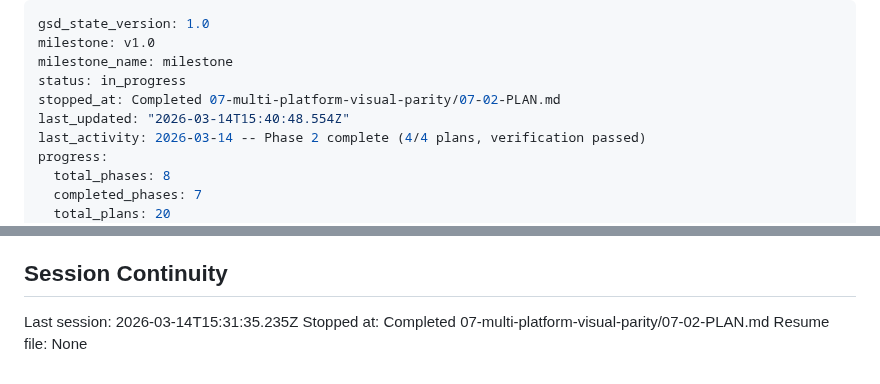
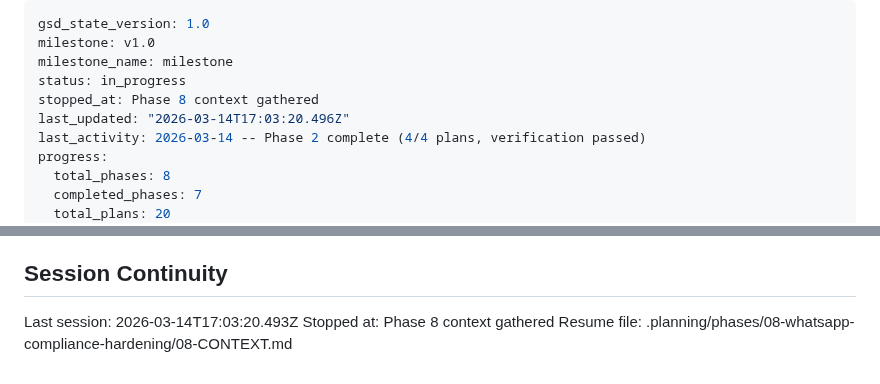
Before and after one commit to leonaffi-byte/amazon-photo-bot, a Markdown page: .planning/STATE.md, 2 parts joined by grey strips. GitHub-like rendering.

Commit message:
docs(state): record phase 8 context session
Co-Authored-By: Claude Opus 4.6 (1M context) <noreply@anthropic.com>

```diff
--- a/.planning/STATE.md
+++ b/.planning/STATE.md
@@ -3,8 +3,8 @@ gsd_state_version: 1.0
 milestone: v1.0
 milestone_name: milestone
 status: in_progress
-stopped_at: Completed 07-multi-platform-visual-parity/07-02-PLAN.md
-last_updated: "2026-03-14T15:40:48.554Z"
+stopped_at: Phase 8 context gathered
+last_updated: "2026-03-14T17:03:20.496Z"
 last_activity: 2026-03-14 -- Phase 2 complete (4/4 plans, verification passed)
 progress:
   total_phases: 8
@@ -162,6 +162,6 @@ None yet.
 
 ## Session Continuity
 
-Last session: 2026-03-14T15:31:35.235Z
-Stopped at: Completed 07-multi-platform-visual-parity/07-02-PLAN.md
-Resume file: None
+Last session: 2026-03-14T17:03:20.493Z
+Stopped at: Phase 8 context gathered
+Resume file: .planning/phases/08-whatsapp-compliance-hardening/08-CONTEXT.md
```
